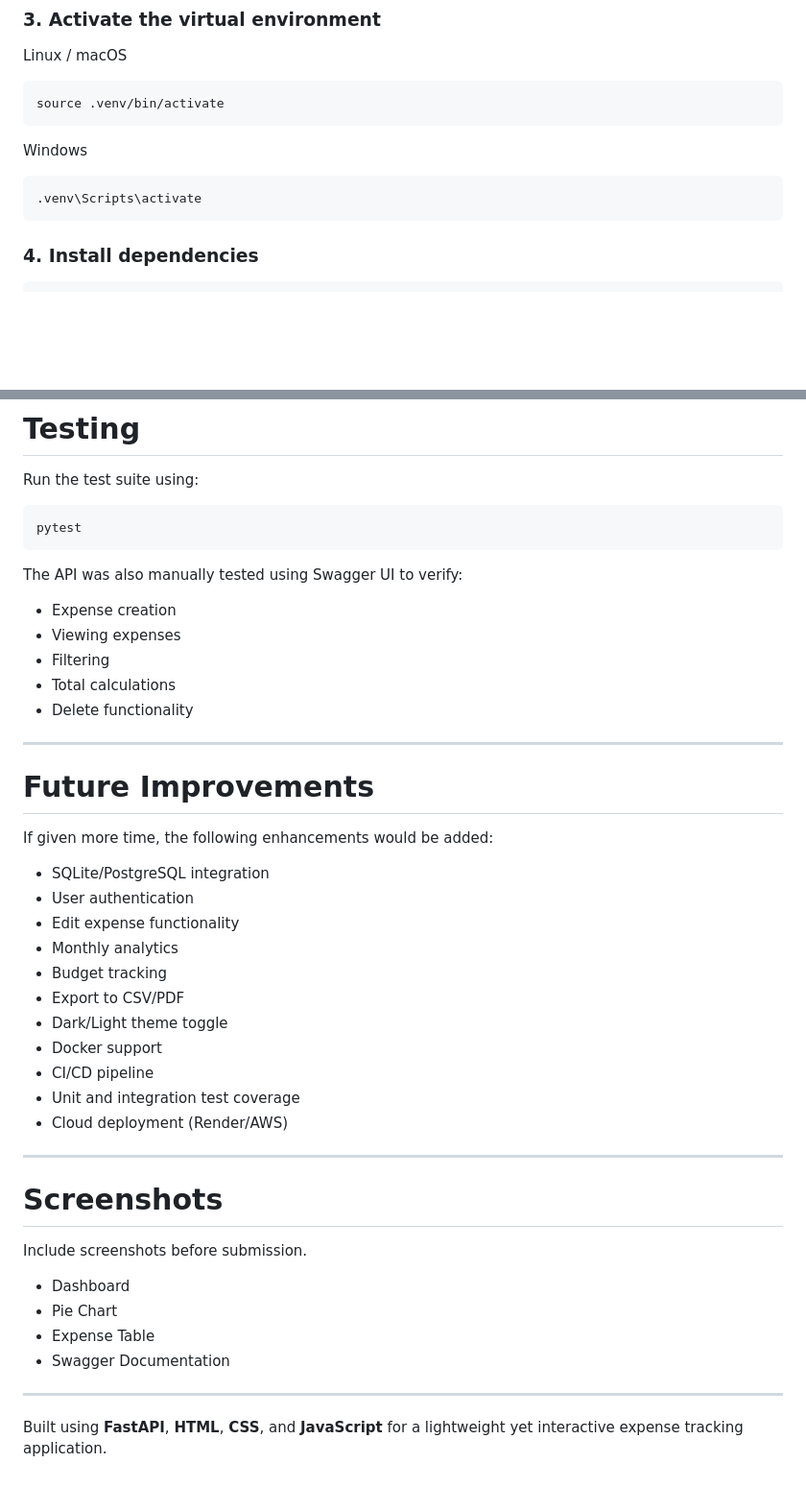
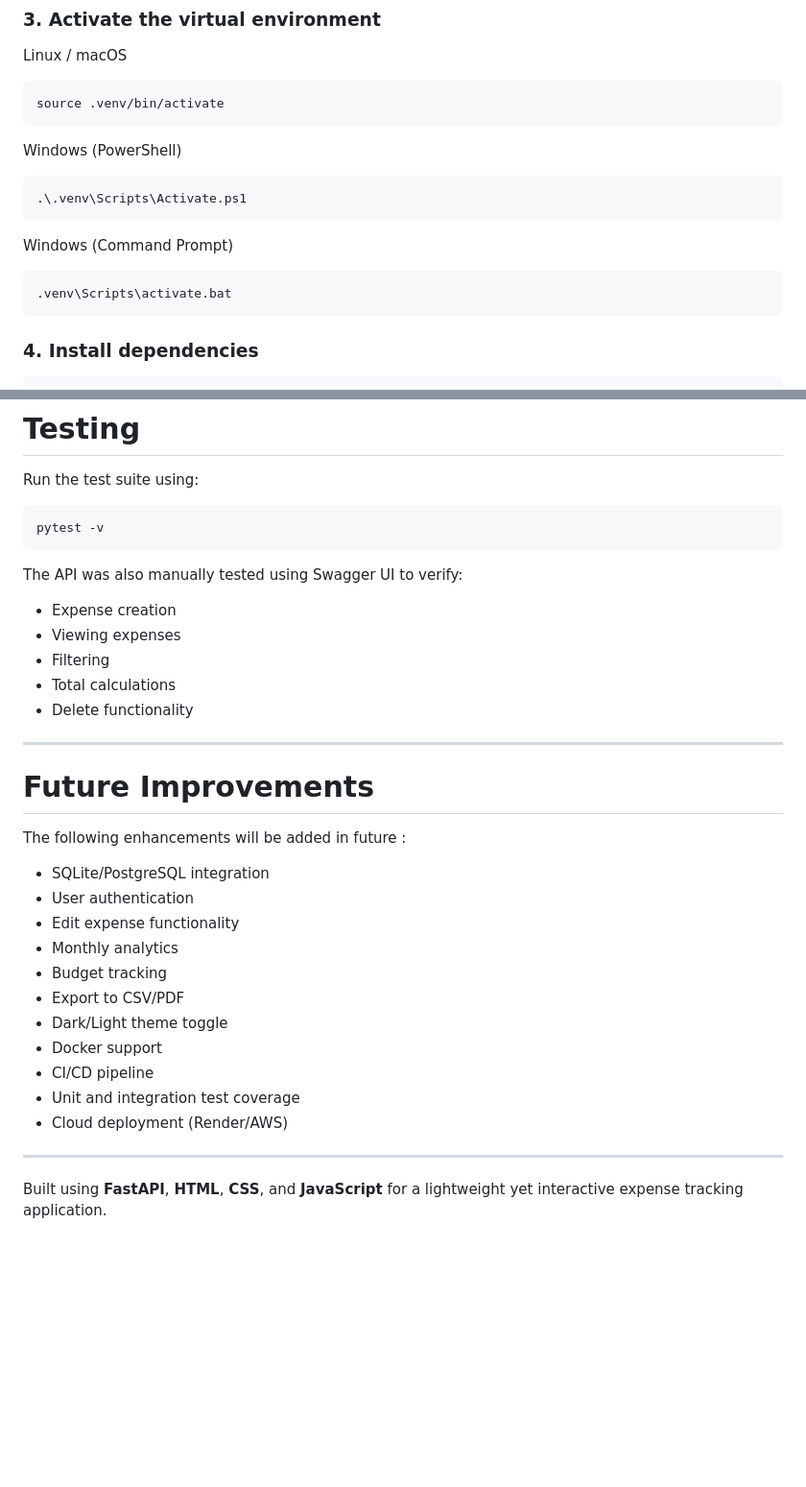
Before and after one commit to jeslinjacob11/expense-tracker, a Markdown page: README.md, 2 parts joined by grey strips. Shown at 96% size. GitHub-like rendering; blank space fills up the shorter version.

Commit message:
Update README and documentation

````diff
--- a/README.md
+++ b/README.md
@@ -35,10 +35,16 @@ Linux / macOS
 source .venv/bin/activate
 ```
 
-Windows
+Windows (PowerShell)
 
-```bash
-.venv\Scripts\activate
+```powershell
+.\.venv\Scripts\Activate.ps1
+```
+
+Windows (Command Prompt)
+
+```cmd
+.venv\Scripts\activate.bat
 ```
 
 ### 4. Install dependencies
@@ -310,7 +316,7 @@ This improves maintainability and readability.
 Run the test suite using:
 
 ```bash
-pytest
+pytest -v
 ```
 
 The API was also manually tested using Swagger UI to verify:
@@ -325,7 +331,7 @@ The API was also manually tested using Swagger UI to verify:
 
 # Future Improvements
 
-If given more time, the following enhancements would be added:
+ The following enhancements will be added in future :
 
 - SQLite/PostgreSQL integration
 - User authentication
@@ -341,15 +347,4 @@ If given more time, the following enhancements would be added:
 
 ---
 
-# Screenshots
-
-Include screenshots before submission.
-
-- Dashboard
-- Pie Chart
-- Expense Table
-- Swagger Documentation
-
----
-
 Built using **FastAPI**, **HTML**, **CSS**, and **JavaScript** for a lightweight yet interactive expense tracking application.
````
